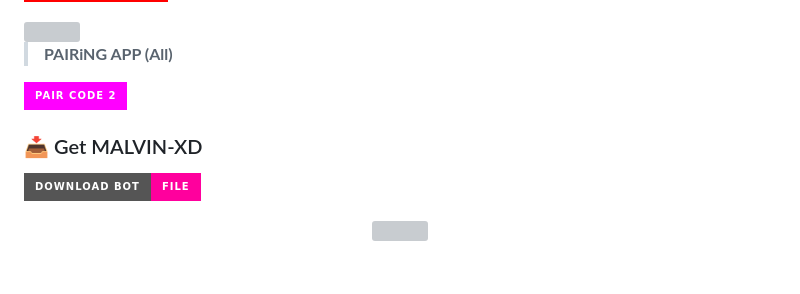
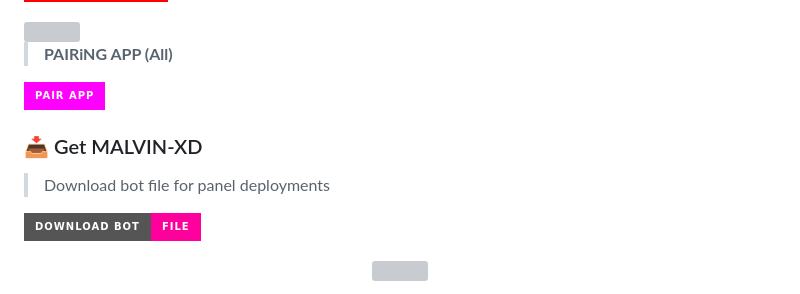
Before and after one commit to zukiswantuli04-bot/MALVIN-XD, a Markdown page: README.md, the part around the change. Rendered like a GitHub page; badges without logos; blank space fills up the shorter version; grey boxes are pictures that could not be loaded.

```diff
--- a/README.md
+++ b/README.md
@@ -46,10 +46,12 @@ Start by forking this repository to your own GitHub account. Click the button be
 
 > **PAIRiNG APP (All)**
   <a href='https://new-session-m3jx.onrender.com/' target="_blank">
-    <img src='https://img.shields.io/badge/PAIR_CODE_2-FF00FF?style=for-the-badge&logo=matrix&logoColor=white&labelColor=000000'/>
+    <img src='https://img.shields.io/badge/Pair_App-FF00FF?style=for-the-badge&logo=matrix&logoColor=white&labelColor=000000'/>
   </a>
 
 ### 📥 Get MALVIN-XD
+
+> Download bot file for panel deployments
 
 [![Download Bot File](https://img.shields.io/badge/Download%20Bot-file-FF009D?style=for-the-badge&logo=github&logoColor=white)](https://github.com/XdKing2/MALVIN-XD/archive/refs/heads/main.zip)
 
```
